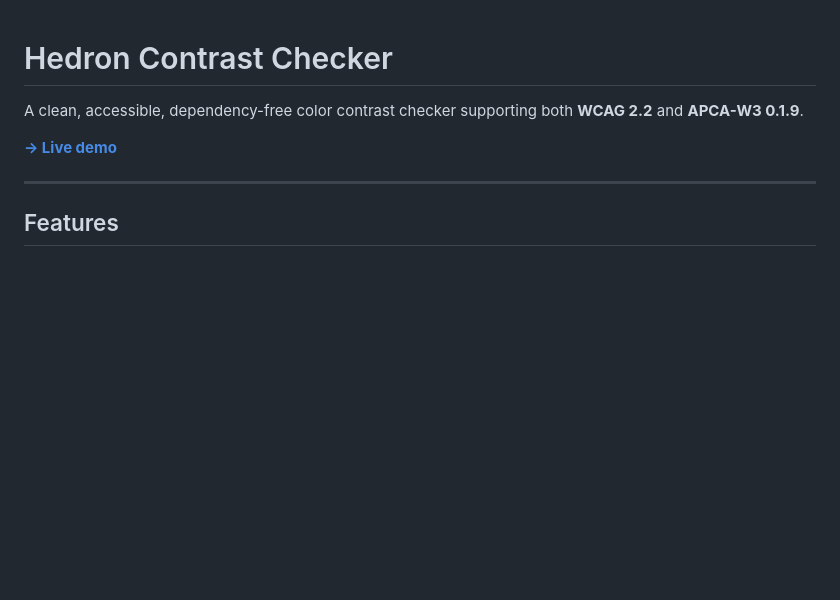
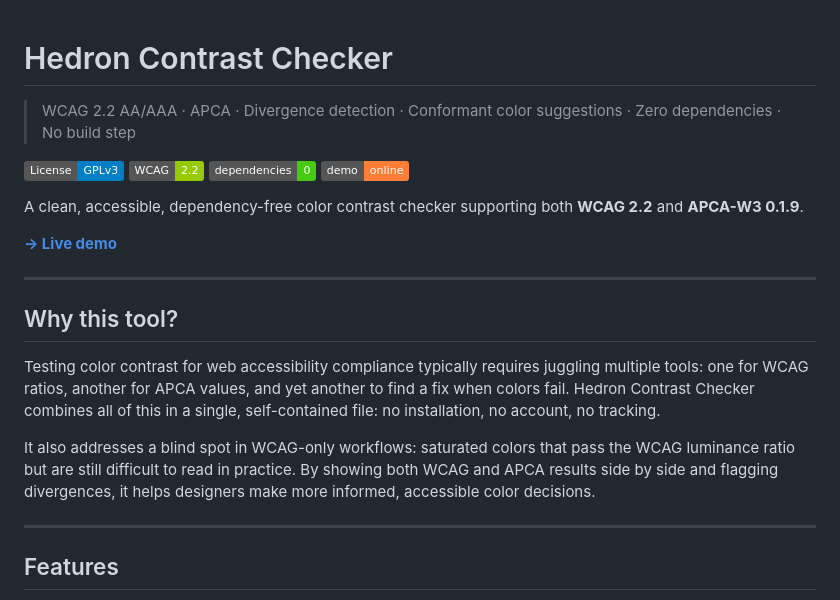
Before and after one commit to hedronit/hedron-contrast-checker, a Markdown page: README.md, the part around the change. Drawn GitHub-style; badges without logos; blank space fills up the shorter version.

Commit message:
Update README.md
SEO improvements

```diff
--- a/README.md
+++ b/README.md
@@ -1,8 +1,23 @@
 # Hedron Contrast Checker
+
+> WCAG 2.2 AA/AAA · APCA · Divergence detection · Conformant color suggestions · Zero dependencies · No build step
+
+[![License: GPL v3](https://img.shields.io/badge/License-GPLv3-blue.svg)](LICENSE)
+[![WCAG 2.2](https://img.shields.io/badge/WCAG-2.2-green)](https://www.w3.org/TR/WCAG22/)
+[![Zero dependencies](https://img.shields.io/badge/dependencies-0-brightgreen)](#)
+[![Live demo](https://img.shields.io/badge/demo-online-orange)](https://contrastchecker.hedron.it)
 
 A clean, accessible, dependency-free color contrast checker supporting both **WCAG 2.2** and **APCA-W3 0.1.9**.
 
 **[→ Live demo](https://contrastchecker.hedron.it)**
+
+---
+
+## Why this tool?
+
+Testing color contrast for web accessibility compliance typically requires juggling multiple tools: one for WCAG ratios, another for APCA values, and yet another to find a fix when colors fail. Hedron Contrast Checker combines all of this in a single, self-contained file: no installation, no account, no tracking.
+
+It also addresses a blind spot in WCAG-only workflows: saturated colors that pass the WCAG luminance ratio but are still difficult to read in practice. By showing both WCAG and APCA results side by side and flagging divergences, it helps designers make more informed, accessible color decisions.
 
 ---
 
```
